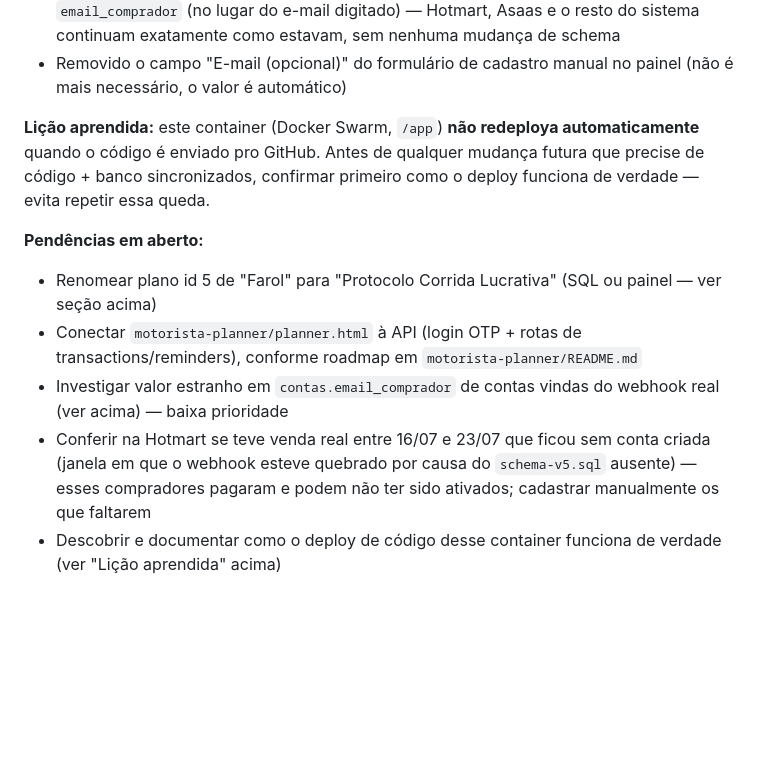
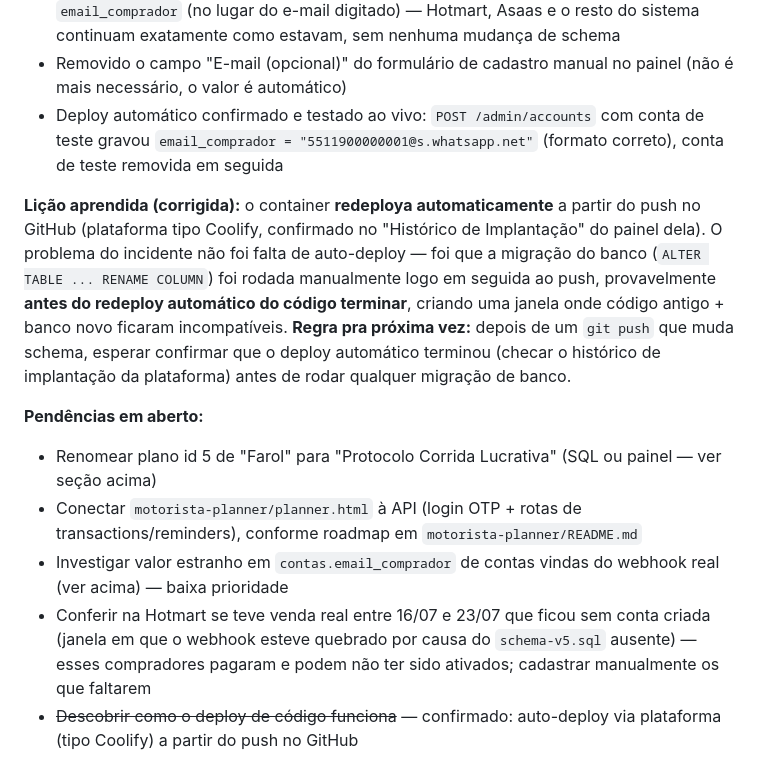
Before and after one commit to soszapfinancas-ux/zapfinancas-api, a Markdown page: HOTMART-ATIVACAO.md, the part around the change. Drawn GitHub-style; blank space fills up the shorter version.

Commit message:
Corrige nota sobre deploy: e' automatico, confirma fix ao vivo

```diff
--- a/HOTMART-ATIVACAO.md
+++ b/HOTMART-ATIVACAO.md
@@ -114,12 +114,13 @@ Cadastro manual (`POST /admin/accounts`) segue a mesma lógica do webhook: cria
 - Código local também revertido pro estado estável (`git checkout` no commit anterior ao refactor) pra bater com o que está rodando em produção
 - **Fix final, bem mais simples e sem migração nenhuma:** só o cadastro manual do painel (`POST /admin/accounts`) passou a gravar `ddi+ddd+telefone@s.whatsapp.net` em `email_comprador` (no lugar do e-mail digitado) — Hotmart, Asaas e o resto do sistema continuam exatamente como estavam, sem nenhuma mudança de schema
 - Removido o campo "E-mail (opcional)" do formulário de cadastro manual no painel (não é mais necessário, o valor é automático)
+- Deploy automático confirmado e testado ao vivo: `POST /admin/accounts` com conta de teste gravou `email_comprador = "5511900000001@s.whatsapp.net"` (formato correto), conta de teste removida em seguida
 
-**Lição aprendida:** este container (Docker Swarm, `/app`) **não redeploya automaticamente** quando o código é enviado pro GitHub. Antes de qualquer mudança futura que precise de código + banco sincronizados, confirmar primeiro como o deploy funciona de verdade — evita repetir essa queda.
+**Lição aprendida (corrigida):** o container **redeploya automaticamente** a partir do push no GitHub (plataforma tipo Coolify, confirmado no "Histórico de Implantação" do painel dela). O problema do incidente não foi falta de auto-deploy — foi que a migração do banco (`ALTER TABLE ... RENAME COLUMN`) foi rodada manualmente logo em seguida ao push, provavelmente **antes do redeploy automático do código terminar**, criando uma janela onde código antigo + banco novo ficaram incompatíveis. **Regra pra próxima vez:** depois de um `git push` que muda schema, esperar confirmar que o deploy automático terminou (checar o histórico de implantação da plataforma) antes de rodar qualquer migração de banco.
 
 **Pendências em aberto:**
 - Renomear plano id 5 de "Farol" para "Protocolo Corrida Lucrativa" (SQL ou painel — ver seção acima)
 - Conectar `motorista-planner/planner.html` à API (login OTP + rotas de transactions/reminders), conforme roadmap em `motorista-planner/README.md`
 - Investigar valor estranho em `contas.email_comprador` de contas vindas do webhook real (ver acima) — baixa prioridade
 - Conferir na Hotmart se teve venda real entre 16/07 e 23/07 que ficou sem conta criada (janela em que o webhook esteve quebrado por causa do `schema-v5.sql` ausente) — esses compradores pagaram e podem não ter sido ativados; cadastrar manualmente os que faltarem
-- Descobrir e documentar como o deploy de código desse container funciona de verdade (ver "Lição aprendida" acima)
+- ~~Descobrir como o deploy de código funciona~~ — confirmado: auto-deploy via plataforma (tipo Coolify) a partir do push no GitHub
```
